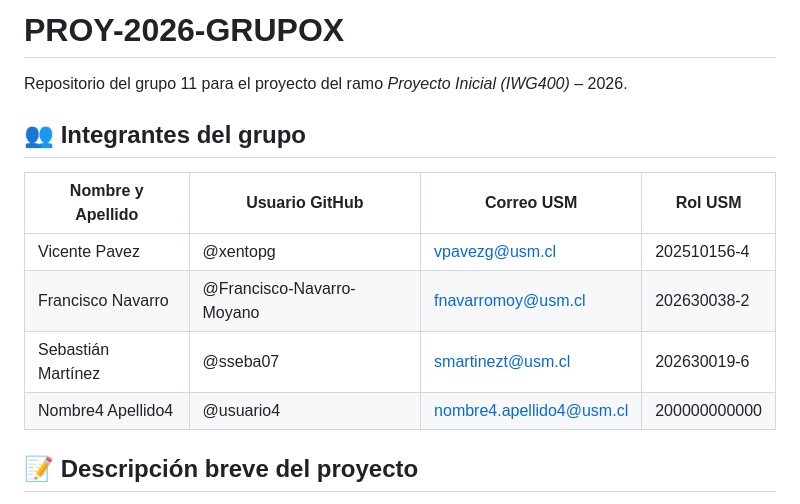
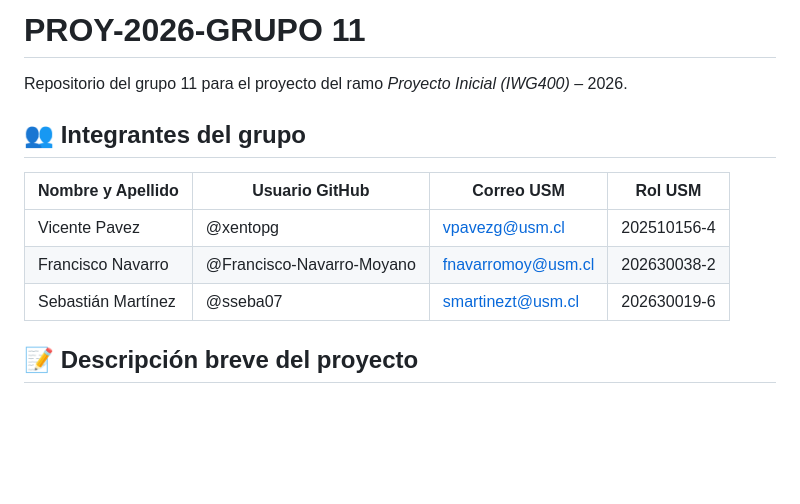
Before and after one commit to xentopg/PLANTILLA-PROY-2026-GRUPO11, a Markdown page: README.md, the part around the change. Drawn GitHub-style; blank space fills up the shorter version.

Commit message:
Update nombres y participantes

```diff
--- a/README.md
+++ b/README.md
@@ -1,4 +1,4 @@
-# PROY-2026-GRUPOX
+# PROY-2026-GRUPO 11
 
 Repositorio del grupo 11 para el proyecto del ramo *Proyecto Inicial (IWG400)* – 2026.
 
@@ -9,7 +9,6 @@ Repositorio del grupo 11 para el proyecto del ramo *Proyecto Inicial (IWG400)*
 | Vicente Pavez     | @xentopg                  | vpavezg@usm.cl           | 202510156-4  |
 | Francisco Navarro | @Francisco-Navarro-Moyano | fnavarromoy@usm.cl       | 202630038-2  |
 | Sebastián Martínez| @sseba07                  | smartinezt@usm.cl        | 202630019-6  |
-| Nombre4 Apellido4 | @usuario4                 | nombre4.apellido4@usm.cl | 200000000000 |
 
 ## 📝 Descripción breve del proyecto
 
```
